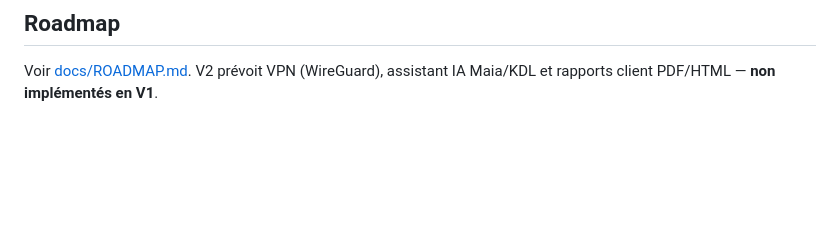
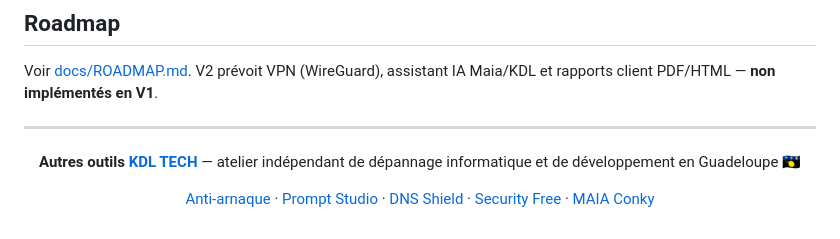
Before and after one commit to Kdl-Tech/kdl-privacy-dev-browser, a Markdown page: README.md, the part around one of its changes. Rendered like a GitHub page; blank space fills up the shorter version.

```diff
--- a/README.md
+++ b/README.md
@@ -110,3 +201,17 @@ npm start        # ou : npm run dev (DevTools ouverts)
 
 Voir [docs/ROADMAP.md](docs/ROADMAP.md). V2 prévoit VPN (WireGuard), assistant IA Maia/KDL et
 rapports client PDF/HTML — **non implémentés en V1**.
+
+---
+
+<div align="center">
+
+**Autres outils [KDL TECH](https://kdl-tech.fr)** — atelier indépendant de dépannage
+informatique et de développement en Guadeloupe 🇬🇵
+
+[Anti-arnaque](https://github.com/Kdl-Tech/kdl-anti-arnaque) ·
+[Prompt Studio](https://github.com/Kdl-Tech/kdl-prompt-studio) ·
+[DNS Shield](https://github.com/Kdl-Tech/kdl-dns-shield) ·
+[Security Free](https://github.com/Kdl-Tech/kdl-security-free) ·
+[MAIA Conky](https://github.com/Kdl-Tech/maia-conky)
+
```
Also changed, not shown: other parts of README.md (+93 -1 lines).
